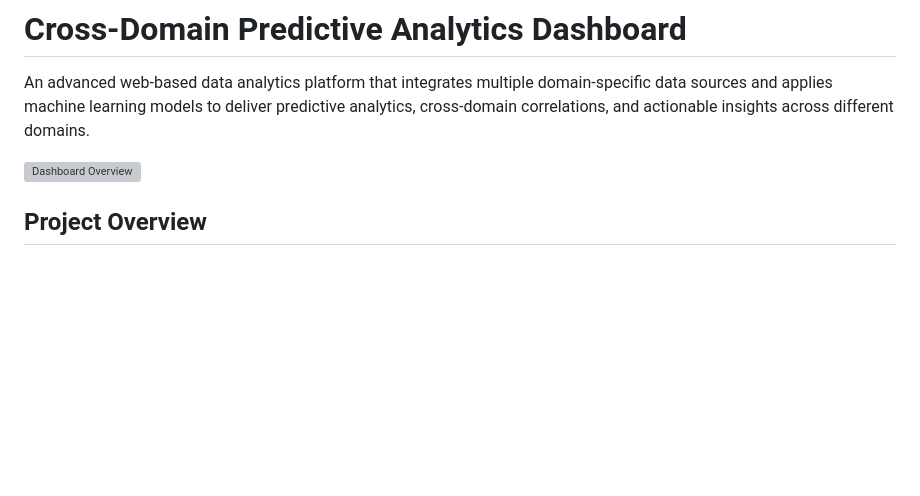
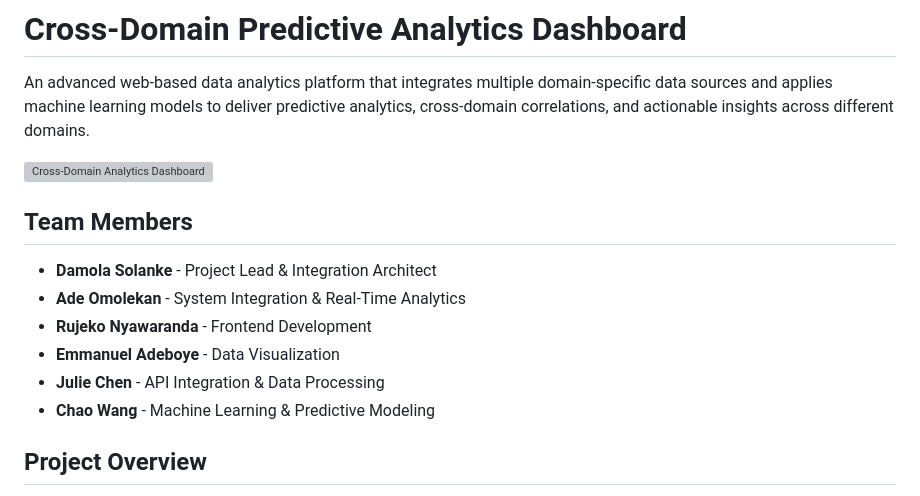
Before and after one commit to damolasolanke/Cross_Domain_Predictive_Analytics_Dashboard, a Markdown page: README.md, the part around the change printed below. GitHub-like rendering; blank space fills up the shorter version; grey boxes are pictures that could not be loaded.

```diff
--- a/README.md
+++ b/README.md
@@ -2,7 +2,16 @@
 
 An advanced web-based data analytics platform that integrates multiple domain-specific data sources and applies machine learning models to deliver predictive analytics, cross-domain correlations, and actionable insights across different domains.
 
-![Dashboard Overview](https://via.placeholder.com/1200x600?text=Cross-Domain+Predictive+Analytics+Dashboard)
+![Cross-Domain Analytics Dashboard](https://via.placeholder.com/1200x600?text=Cross-Domain+Predictive+Analytics+Dashboard)
+
+## Team Members
+
+- **Damola Solanke** - Project Lead & Integration Architect
+- **Ade Omolekan** - System Integration & Real-Time Analytics
+- **Rujeko Nyawaranda** - Frontend Development
+- **Emmanuel Adeboye** - Data Visualization
+- **Julie Chen** - API Integration & Data Processing
+- **Chao Wang** - Machine Learning & Predictive Modeling
 
 ## Project Overview
 
```
Also changed, not shown: other parts of README.md (+38 -9 lines).
